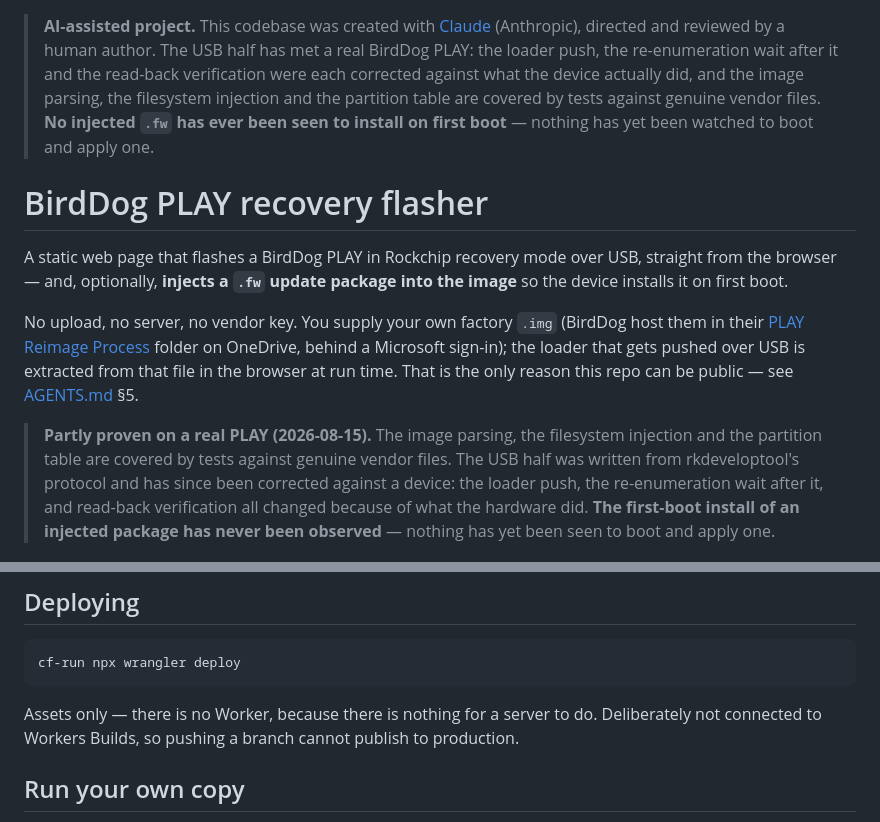
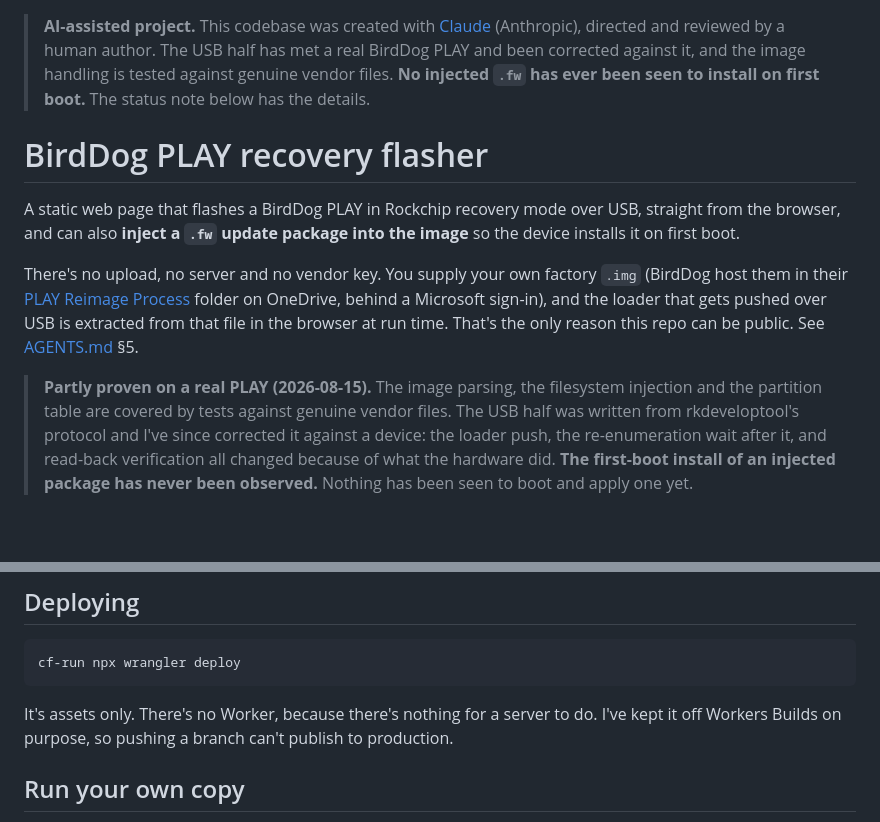
Before and after one commit to stoatworks-labs/birddog-play-flasher, a Markdown page: README.md, 2 parts joined by grey strips. Drawn GitHub-style; blank space fills up the shorter version.

````diff
--- a/README.md
+++ b/README.md
@@ -1,29 +1,27 @@
 > **AI-assisted project.** This codebase was created with [Claude](https://claude.com/claude-code)
 > (Anthropic), directed and reviewed by a human author.
-> The USB half has met a real BirdDog PLAY: the loader push, the re-enumeration wait after it and
-> the read-back verification were each corrected against what the device actually did, and the
-> image parsing, the filesystem injection and the partition table are covered by tests against
-> genuine vendor files. **No injected `.fw` has ever been seen to install on first boot** —
-> nothing has yet been watched to boot and apply one.
+> The USB half has met a real BirdDog PLAY and been corrected against it, and the image handling
+> is tested against genuine vendor files. **No injected `.fw` has ever been seen to install on
+> first boot.** The status note below has the details.
 
 # BirdDog PLAY recovery flasher
 
 A static web page that flashes a BirdDog PLAY in Rockchip recovery mode over USB, straight from
-the browser — and, optionally, **injects a `.fw` update package into the image** so the device
+the browser, and can also **inject a `.fw` update package into the image** so the device
 installs it on first boot.
 
-No upload, no server, no vendor key. You supply your own factory `.img` (BirdDog host them in
-their [PLAY Reimage Process](https://birddogaus-my.sharepoint.com/personal/jessicaf_birddog_tv/_layouts/15/onedrive.aspx?id=%2Fpersonal%2Fjessicaf%5Fbirddog%5Ftv%2FDocuments%2FRecovery%20Tools%2FPLAY%20%26%20PLAY%20Pro%2FPLAY%20Reimage%20Process&ga=1)
-folder on OneDrive, behind a Microsoft sign-in); the loader that gets pushed over USB is
-extracted from that file in the browser at run time. That is the only reason this repo can be
-public — see [AGENTS.md](AGENTS.md) §5.
+There's no upload, no server and no vendor key. You supply your own factory `.img` (BirdDog host
+them in their [PLAY Reimage Process](https://birddogaus-my.sharepoint.com/personal/jessicaf_birddog_tv/_layouts/15/onedrive.aspx?id=%2Fpersonal%2Fjessicaf%5Fbirddog%5Ftv%2FDocuments%2FRecovery%20Tools%2FPLAY%20%26%20PLAY%20Pro%2FPLAY%20Reimage%20Process&ga=1)
+folder on OneDrive, behind a Microsoft sign-in), and the loader that gets pushed over USB is
+extracted from that file in the browser at run time. That's the only reason this repo can be
+public. See [AGENTS.md](AGENTS.md) §5.
 
 > **Partly proven on a real PLAY (2026-08-15).** The image parsing, the filesystem injection
 > and the partition table are covered by tests against genuine vendor files. The USB half was
-> written from rkdeveloptool's protocol and has since been corrected against a device: the
-> loader push, the re-enumeration wait after it, and read-back verification all changed because
-> of what the hardware did. **The first-boot install of an injected package has never been
-> observed** — nothing has yet been seen to boot and apply one.
+> written from rkdeveloptool's protocol and I've since corrected it against a device: the loader push,
+> the re-enumeration wait after it, and read-back verification all changed because of what the
+> hardware did. **The first-boot install of an injected package has never been observed.**
+> Nothing has been seen to boot and apply one yet.
 
 ![The page with a genuine PLAY_1.0.30.img and a .fw package chosen, showing the parsed nine-entry partition table](docs/screenshots/flasher.png)
 
@@ -136,8 +134,8 @@ PLAY_IMG=~/Downloads/PLAY_1.0.30.img PLAY_FW=~/fw/BirdDog_PLAY-1.0.34.fw npm tes
 cf-run npx wrangler deploy
 ```
 
-Assets only — there is no Worker, because there is nothing for a server to do. Deliberately not
-connected to Workers Builds, so pushing a branch cannot publish to production.
+It's assets only. There's no Worker, because there's nothing for a server to do. I've kept it
+off Workers Builds on purpose, so pushing a branch can't publish to production.
 
 <!-- selfhost:start -->
 ## Run your own copy
````
Also changed, not shown: other parts of README.md (+33 -33 lines), docs/USER-GUIDE.md (+42 -42 lines).
